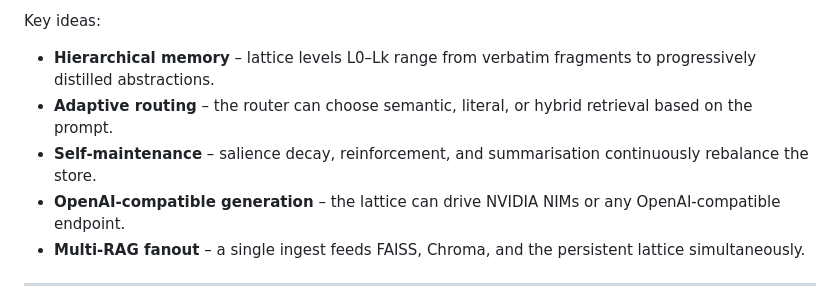
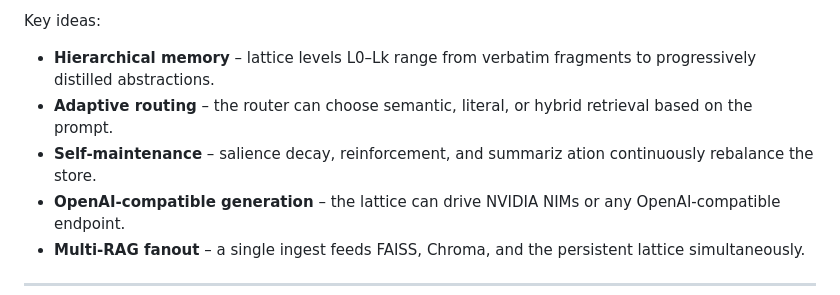
Before and after one commit to mmckeen-nv/DML, a Markdown page: README.md, the part around the change. Drawn GitHub-style.

```diff
--- a/README.md
+++ b/README.md
@@ -24,7 +24,7 @@ The **Daystrom Memory Lattice (DML)** compresses, abstracts, and retrieves large
 Key ideas:
 - **Hierarchical memory** – lattice levels L0–Lk range from verbatim fragments to progressively distilled abstractions.
 - **Adaptive routing** – the router can choose semantic, literal, or hybrid retrieval based on the prompt.
-- **Self-maintenance** – salience decay, reinforcement, and summarisation continuously rebalance the store.
+- **Self-maintenance** – salience decay, reinforcement, and summariz ation continuously rebalance the store.
 - **OpenAI-compatible generation** – the lattice can drive NVIDIA NIMs or any OpenAI-compatible endpoint.
 - **Multi-RAG fanout** – a single ingest feeds FAISS, Chroma, and the persistent lattice simultaneously.
 
```
